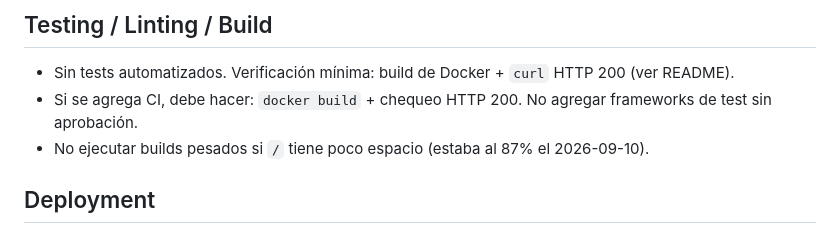
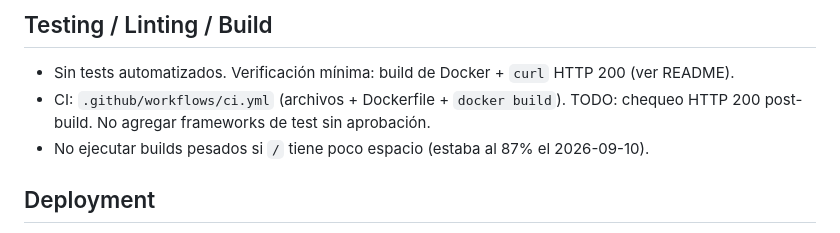
Before and after one commit to dacc-code/dickson-cv, a Markdown page: AGENTS.md, the part around the change. Rendered like a GitHub page.

Commit message:
docs: AGENTS refleja el CI existente

```diff
--- a/AGENTS.md
+++ b/AGENTS.md
@@ -54,7 +54,7 @@ No hay package manager, linter ni test runner configurados.
 ## Testing / Linting / Build
 
 - Sin tests automatizados. Verificación mínima: build de Docker + `curl` HTTP 200 (ver README).
-- Si se agrega CI, debe hacer: `docker build` + chequeo HTTP 200. No agregar frameworks de test sin aprobación.
+- CI: `.github/workflows/ci.yml` (archivos + Dockerfile + `docker build`). TODO: chequeo HTTP 200 post-build. No agregar frameworks de test sin aprobación.
 - No ejecutar builds pesados si `/` tiene poco espacio (estaba al 87% el 2026-09-10).
 
 ## Deployment
```
